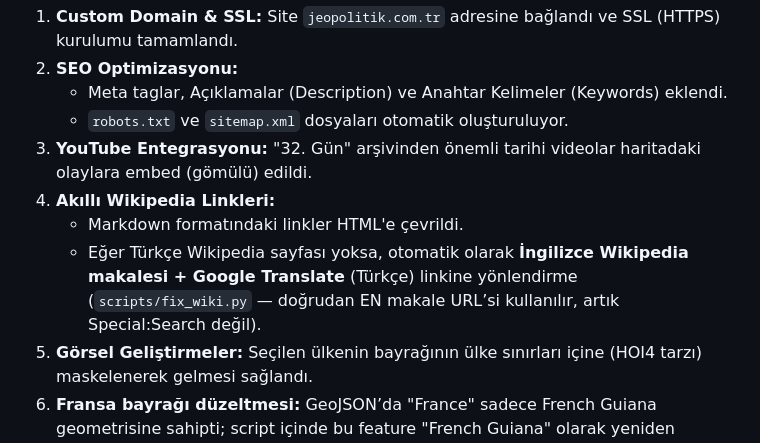
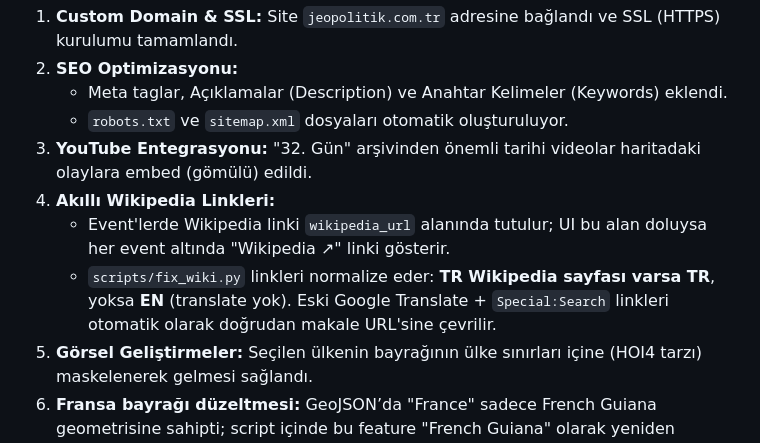
Before and after one commit to dagdelenardic-ops/harita-map, a Markdown page: PROJECT_SUMMARY.md, the part around the change. Drawn GitHub-style.

Commit message:
Docs: update Wikipedia link behavior

```diff
--- a/PROJECT_SUMMARY.md
+++ b/PROJECT_SUMMARY.md
@@ -22,8 +22,8 @@ Son dönemde projeye eklenen kritik özellikler:
     *   `robots.txt` ve `sitemap.xml` dosyaları otomatik oluşturuluyor.
 3.  **YouTube Entegrasyonu:** "32. Gün" arşivinden önemli tarihi videolar haritadaki olaylara embed (gömülü) edildi.
 4.  **Akıllı Wikipedia Linkleri:**
-    *   Markdown formatındaki linkler HTML'e çevrildi.
-    *   Eğer Türkçe Wikipedia sayfası yoksa, otomatik olarak **İngilizce Wikipedia makalesi + Google Translate** (Türkçe) linkine yönlendirme (`scripts/fix_wiki.py` — doğrudan EN makale URL’si kullanılır, artık Special:Search değil).
+    *   Event'lerde Wikipedia linki `wikipedia_url` alanında tutulur; UI bu alan doluysa her event altında "Wikipedia ↗" linki gösterir.
+    *   `scripts/fix_wiki.py` linkleri normalize eder: **TR Wikipedia sayfası varsa TR**, yoksa **EN** (translate yok). Eski Google Translate + `Special:Search` linkleri otomatik olarak doğrudan makale URL'sine çevrilir.
 5.  **Görsel Geliştirmeler:** Seçilen ülkenin bayrağının ülke sınırları içine (HOI4 tarzı) maskelenerek gelmesi sağlandı.
 6.  **Fransa bayrağı düzeltmesi:** GeoJSON’da "France" sadece French Guiana geometrisine sahipti; script içinde bu feature "French Guiana" olarak yeniden adlandırıldı ve ana Fransa (metropolitan) için yeni bir "France" feature’ı eklendi. Böylece Avrupa’daki Fransa’ya hover’da bayrak görünür.
 7.  **Mobil iyileştirmeler:** Ülke paneli (sidebar) kapatma butonu eklendi (`closeSidebar()`). Mobilde (≤768px) sidebar tam genişlik, filtre paneli "Filtreler" butonu ile açılıp kapanabiliyor; panel kapatılınca sadece buton kalır, harita alanı artar.
```
